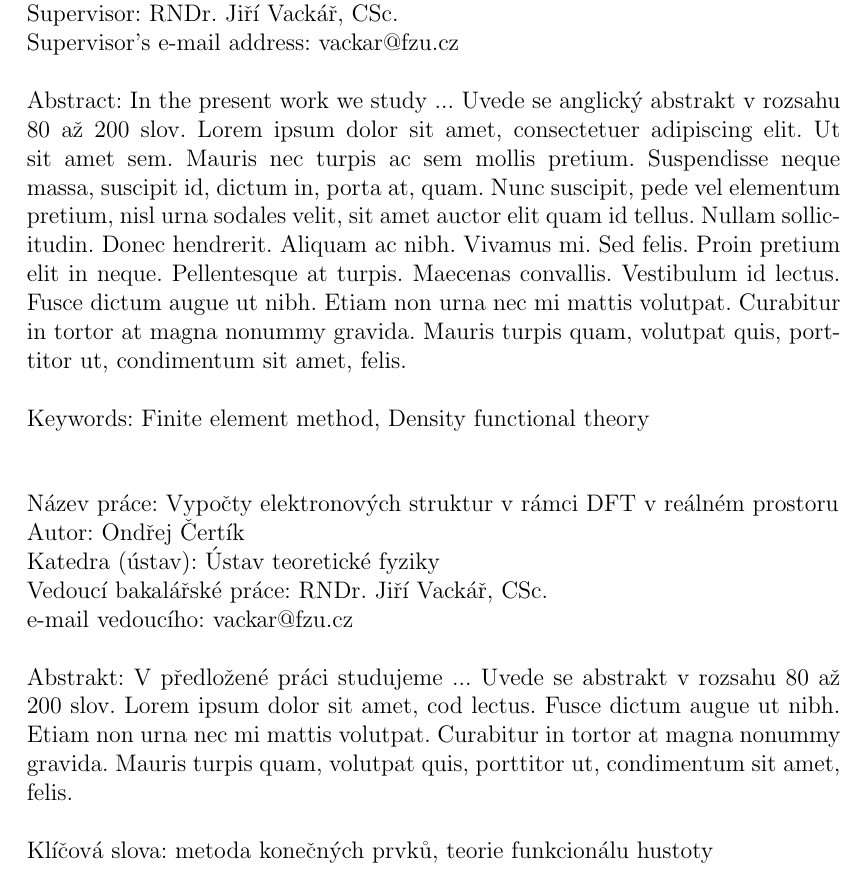
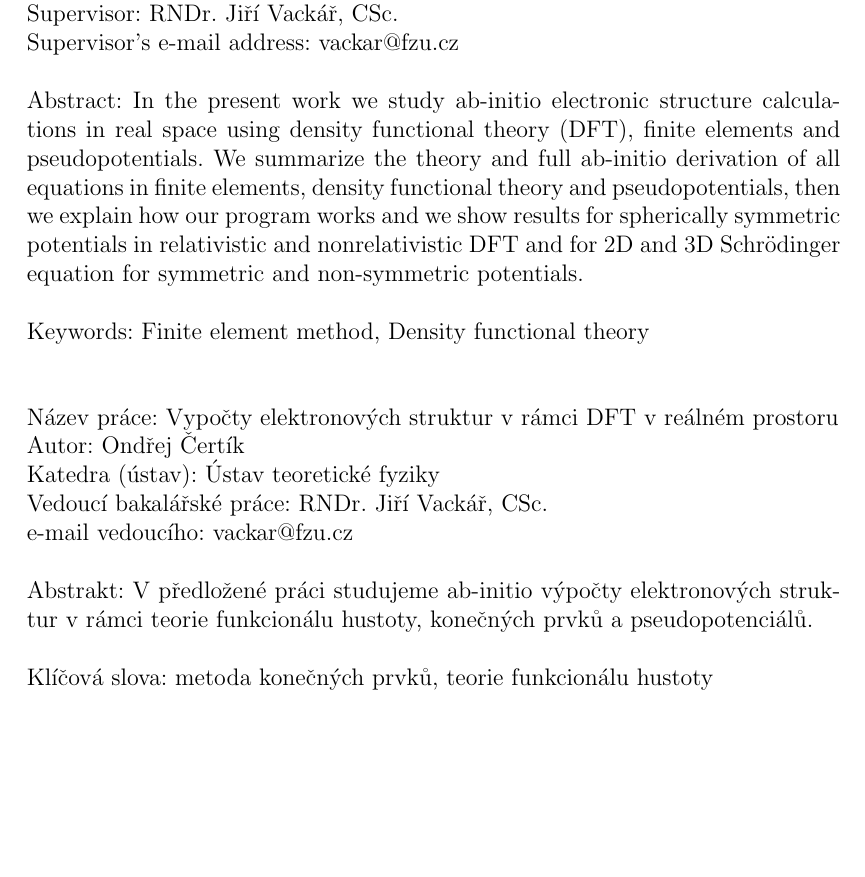
Before and after one commit to certik/master, a LaTeX thesis (master.tex): part of page 3 of 87, cut so that both start at the same text, the shorter picture padded with empty space. Compiled offline with pdfLaTeX.

Commit message:
abstracts fixed

```diff
--- a/master.tex
+++ b/master.tex
@@ -111,7 +111,14 @@ Department: Institute of Theoretical Physics\\
 Supervisor: RNDr. Jiří Vackář, CSc.\\
 Supervisor's e-mail address: vackar@fzu.cz\\
 
-\noindent Abstract: In the present work we study ... Uvede se anglický abstrakt v rozsahu 80 až 200 slov. Lorem ipsum dolor sit amet, consectetuer adipiscing elit. Ut sit amet sem. Mauris nec turpis ac sem mollis pretium. Suspendisse neque massa, suscipit id, dictum in, porta at, quam. Nunc suscipit, pede vel elementum pretium, nisl urna sodales velit, sit amet auctor elit quam id tellus. Nullam sollicitudin. Donec hendrerit. Aliquam ac nibh. Vivamus mi. Sed felis. Proin pretium elit in neque. Pellentesque at turpis. Maecenas convallis. Vestibulum id lectus. Fusce dictum augue ut nibh. Etiam non urna nec mi mattis volutpat. Curabitur in tortor at magna nonummy gravida. Mauris turpis quam, volutpat quis, porttitor ut, condimentum sit amet, felis. \\
+\noindent Abstract: In the present work we study ab-initio electronic structure
+calculations in real space using density functional theory (DFT), finite
+elements and pseudopotentials. We summarize the theory and full ab-initio
+derivation of all equations in finite elements, density functional theory and
+pseudopotentials, then we explain how our program works and we show results for
+spherically symmetric potentials in relativistic and nonrelativistic DFT and
+for 2D and 3D Schr\"odinger equation for symmetric and non-symmetric
+potentials. \\
 
 \noindent Keywords: Finite element method, Density functional theory
 
@@ -124,7 +131,9 @@ Katedra (ústav): Ústav teoretické fyziky\\
 Vedoucí bakalářské práce: RNDr. Jiří Vackář, CSc.\\
 e-mail vedoucího: vackar@fzu.cz\\
 
-\noindent Abstrakt:  V předložené práci studujeme ... Uvede se abstrakt v rozsahu 80 až 200 slov. Lorem ipsum dolor sit amet, cod lectus. Fusce dictum augue ut nibh. Etiam non urna nec mi mattis volutpat. Curabitur in tortor at magna nonummy gravida. Mauris turpis quam, volutpat quis, porttitor ut, condimentum sit amet, felis.\\
+\noindent Abstrakt:  V předložené práci studujeme ab-initio výpočty
+elektronových struktur v rámci teorie funkcionálu hustoty, konečných prvků a
+pseudopotenciálů. \\
 
 \noindent Klíčová slova: metoda konečných prvků, teorie funkcionálu hustoty
 
```
